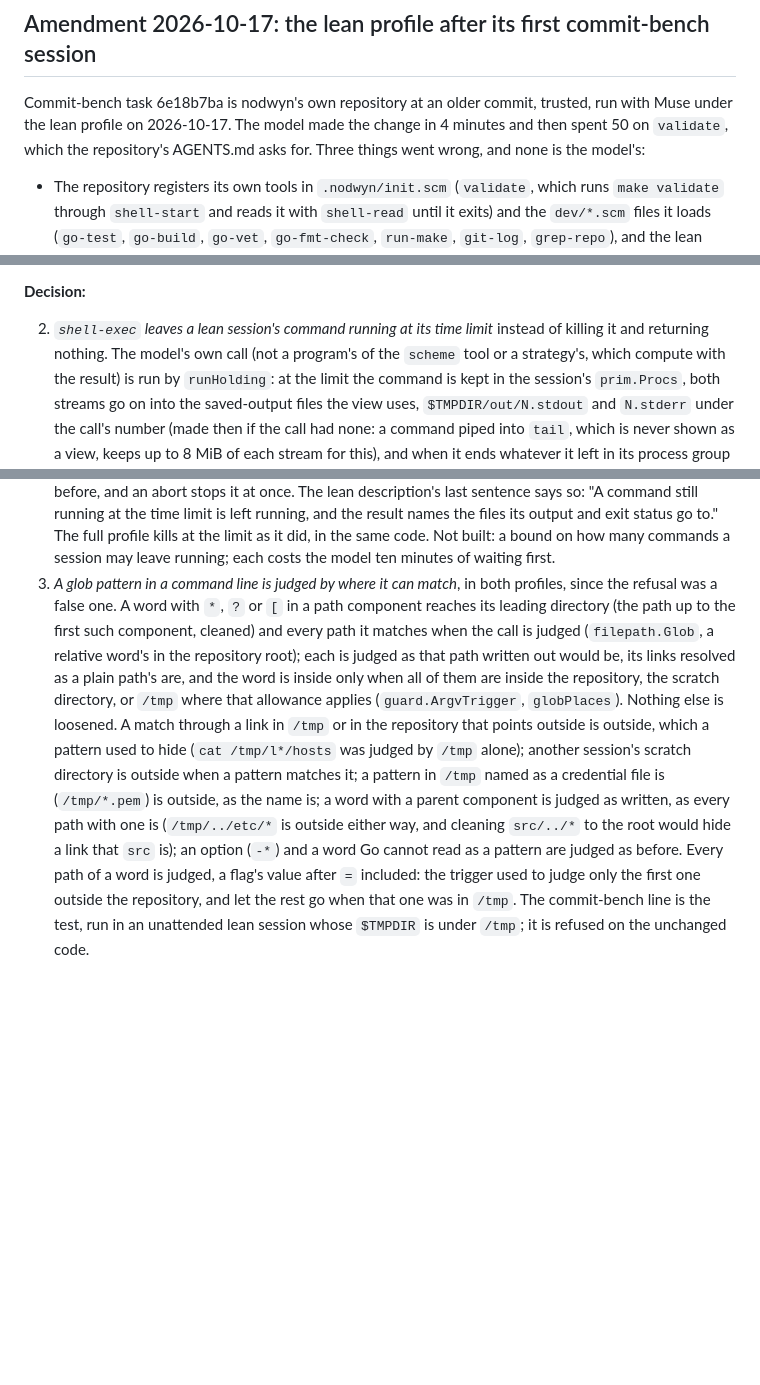
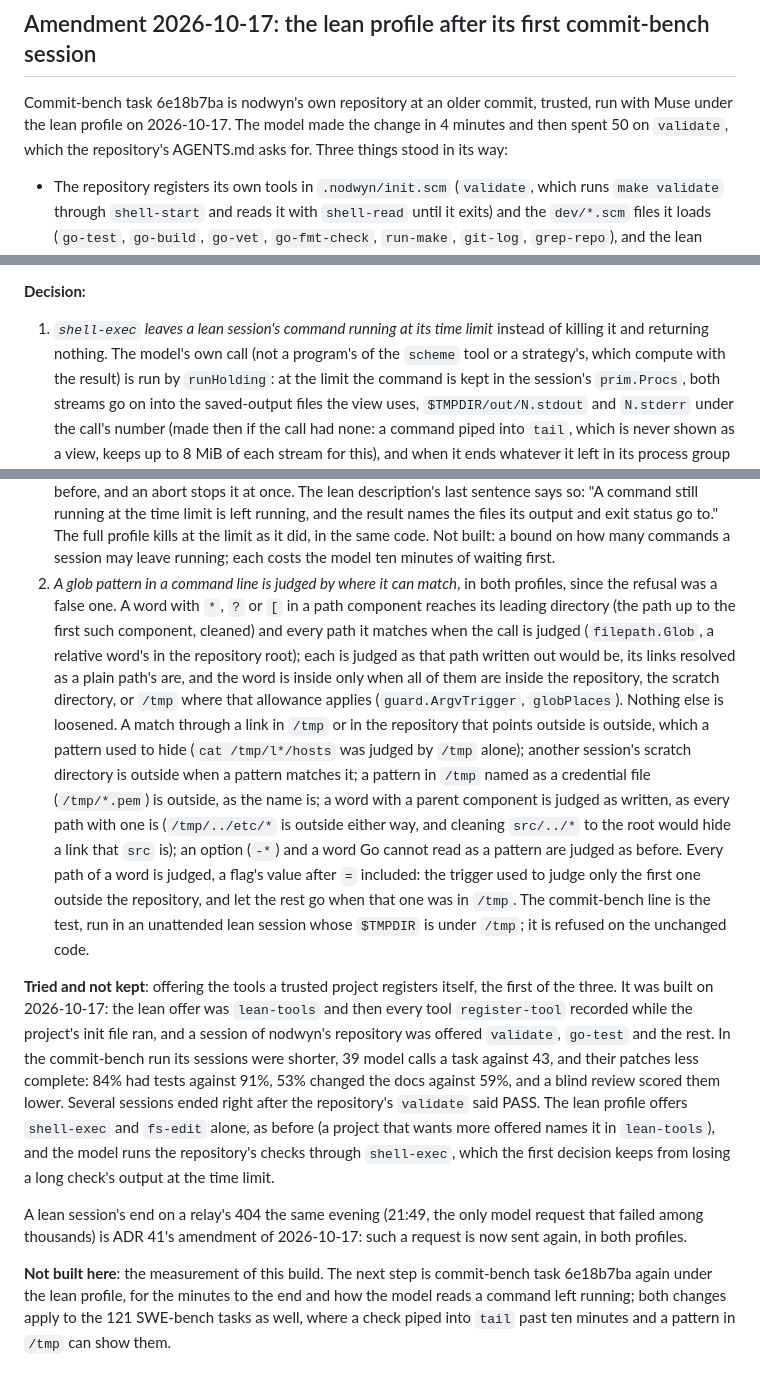
Before and after one commit to fclaude/nodwyn, a Markdown page: docs/adr/0032-working-habits.md, 3 parts joined by grey strips. Drawn GitHub-style; blank space fills up the shorter version.

Commit message:
ADR 32's commit-bench amendment says what was kept, what was tried and dropped, and what is to be measured
The amendment's decisions are the two changes this branch carries: a
lean session's command left running at shell-exec's limit, and a glob
pattern judged by where it can match. Offering the lean profile the tools
a trusted project registers itself was built on 2026-10-17 and is not
kept: in the commit-bench run its sessions were shorter (39 model calls a
task against 43), fewer patches had tests (84% against 91%) or docs (53%
against 59%), a blind review scored them lower, and several sessions
ended right after the repository's validate said PASS. The amendment
points to ADR 41's for the session that ended on a relay's 404, and
names the re-run of task 7df61e7d as the measurement still to come.

```diff
--- a/docs/adr/0032-working-habits.md
+++ b/docs/adr/0032-working-habits.md
@@ -2782,8 +2782,7 @@ shell result without its note.
 Commit-bench task 6e18b7ba is nodwyn's own repository at an older commit,
 trusted, run with Muse under the lean profile on 2026-10-17. The model made
 the change in 4 minutes and then spent 50 on `validate`, which the
-repository's AGENTS.md asks for. Three things went wrong, and none is the
-model's:
+repository's AGENTS.md asks for. Three things stood in its way:
 
 - The repository registers its own tools in `.nodwyn/init.scm` (`validate`,
   which runs `make validate` through `shell-start` and reads it with
@@ -2810,7 +2809,7 @@ model's:
 
 **Decision:**
 
-2. *`shell-exec` leaves a lean session's command running at its time limit*
+1. *`shell-exec` leaves a lean session's command running at its time limit*
    instead of killing it and returning nothing. The model's own call (not a
    program's of the `scheme` tool or a strategy's, which compute with the
    result) is run by `runHolding`: at the limit the command is kept in the
@@ -2836,7 +2835,7 @@ model's:
    to." The full profile kills at the limit as it did, in the same code.
    Not built: a bound on how many commands a session may leave running; each
    costs the model ten minutes of waiting first.
-3. *A glob pattern in a command line is judged by where it can match*, in
+2. *A glob pattern in a command line is judged by where it can match*, in
    both profiles, since the refusal was a false one. A word with `*`, `?` or
    `[` in a path component reaches its leading directory (the path up to the
    first such component, cleaned) and every path it matches when the call is
@@ -2848,7 +2847,7 @@ model's:
    match through a link in `/tmp` or in the repository that points outside is
    outside, which a pattern used to hide (`cat /tmp/l*/hosts` was judged by
    `/tmp` alone); another session's scratch directory is outside when a
-   pattern matches it; a pattern in `/tmp` named as a credential file is
+   pattern matches it; a pattern in `/tmp` named as a credential file
    (`/tmp/*.pem`) is outside, as the name is; a word with a parent component
    is judged as written, as every path with one is (`/tmp/../etc/*` is
    outside either way, and cleaning `src/../*` to the root would hide a link
@@ -2858,3 +2857,26 @@ model's:
    repository, and let the rest go when that one was in `/tmp`. The
    commit-bench line is the test, run in an unattended lean session whose
    `$TMPDIR` is under `/tmp`; it is refused on the unchanged code.
+
+**Tried and not kept**: offering the tools a trusted project registers
+itself, the first of the three. It was built on 2026-10-17: the lean offer was
+`lean-tools` and then every tool `register-tool` recorded while the project's
+init file ran, and a session of nodwyn's repository was offered `validate`,
+`go-test` and the rest. In the commit-bench run its sessions were shorter, 39
+model calls a task against 43, and their patches less complete: 84% had tests
+against 91%, 53% changed the docs against 59%, and a blind review scored them
+lower. Several sessions ended right after the repository's `validate` said
+PASS. The lean profile offers `shell-exec` and `fs-edit` alone, as before (a
+project that wants more offered names it in `lean-tools`), and the model runs
+the repository's checks through `shell-exec`, which the first decision keeps
+from losing a long check's output at the time limit.
+
+A lean session's end on a relay's 404 the same evening (21:49, the only
+model request that failed among thousands) is ADR 41's amendment of
+2026-10-17: such a request is now sent again, in both profiles.
+
+**Not built here**: the measurement of this build. The next step is
+commit-bench task 6e18b7ba again under the lean profile, for the minutes to
+the end and how the model reads a command left running; both changes apply
+to the 121 SWE-bench tasks as well, where a check piped into `tail` past ten
+minutes and a pattern in `/tmp` can show them.
```
